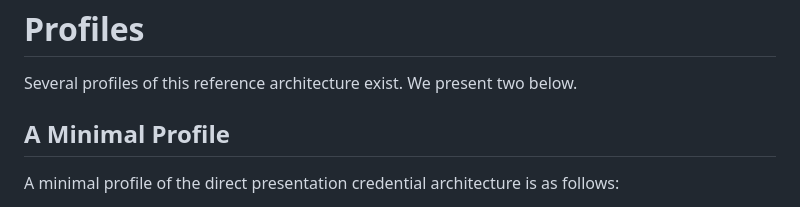
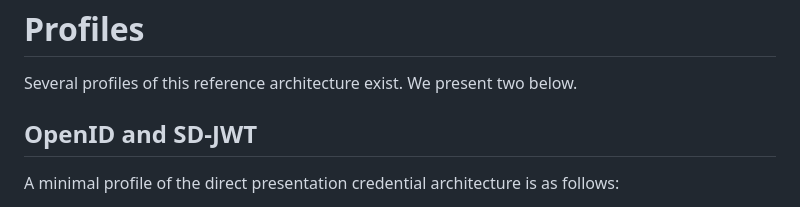
Before and after one commit to leifj/wallet-refarch, a Markdown page: draft-johansson-direct-presentation-arch.md, the part around the change. Drawn GitHub-style.

Commit message:
terminology

```diff
--- a/draft-johansson-direct-presentation-arch.md
+++ b/draft-johansson-direct-presentation-arch.md
@@ -288,7 +288,7 @@ A conformant implementation SHOULD provide a way for an issuer to revoke an issu
 
 Several profiles of this reference architecture exist. We present two below.
 
-## A Minimal Profile
+## OpenID and SD-JWT
 
 A minimal profile of the direct presentation credential architecture is as follows:
 
```
